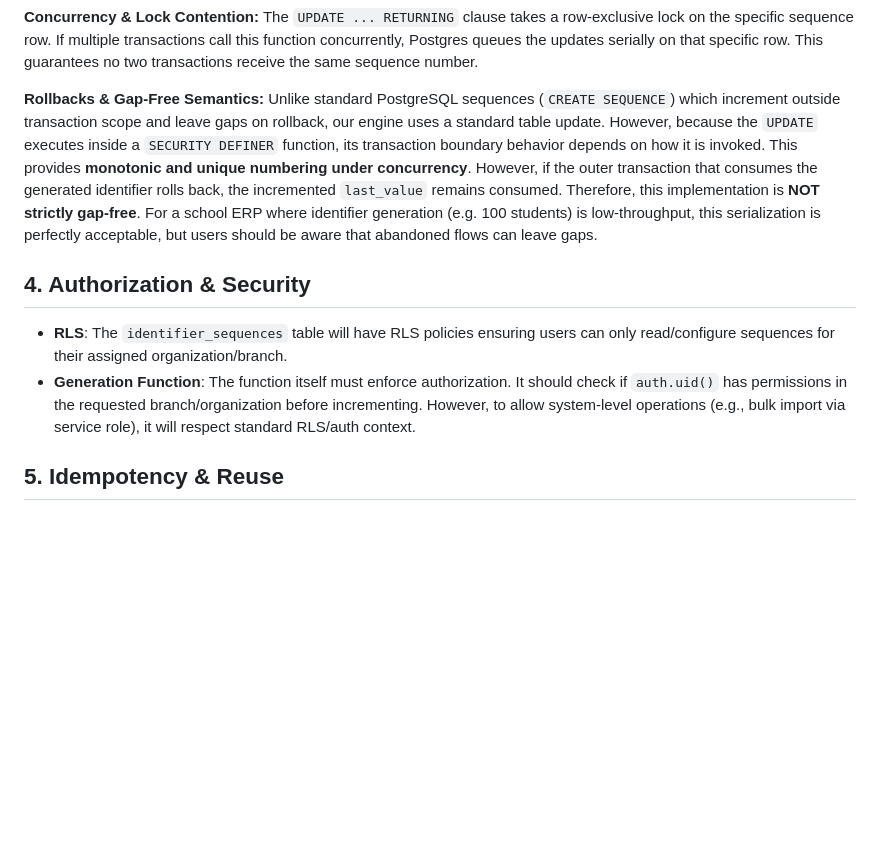
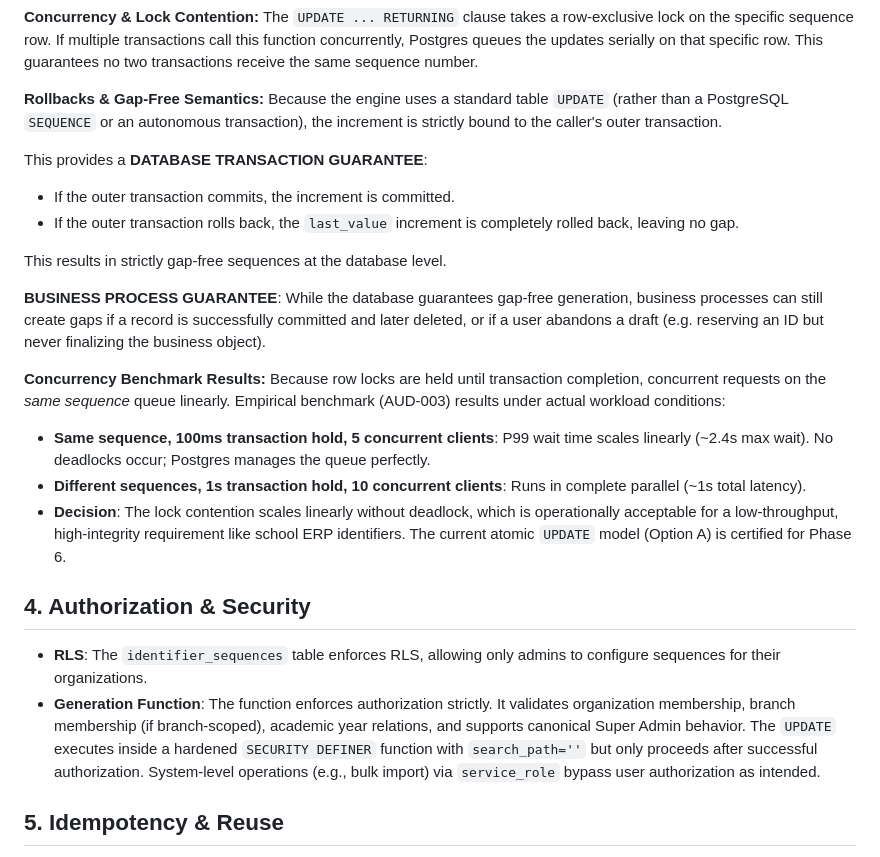
Before and after one commit to krishbindal/ERP-1, a Markdown page: docs/IDENTIFIER_ENGINE_DESIGN.md, the part around the change. Drawn GitHub-style; blank space fills up the shorter version.

Commit message:
docs: correct identifier transaction semantics

```diff
--- a/docs/IDENTIFIER_ENGINE_DESIGN.md
+++ b/docs/IDENTIFIER_ENGINE_DESIGN.md
@@ -90,12 +90,27 @@ $$ LANGUAGE plpgsql;
 The `UPDATE ... RETURNING` clause takes a row-exclusive lock on the specific sequence row. If multiple transactions call this function concurrently, Postgres queues the updates serially on that specific row. This guarantees no two transactions receive the same sequence number.
 
 **Rollbacks & Gap-Free Semantics:**
-Unlike standard PostgreSQL sequences (`CREATE SEQUENCE`) which increment outside transaction scope and leave gaps on rollback, our engine uses a standard table update. However, because the `UPDATE` executes inside a `SECURITY DEFINER` function, its transaction boundary behavior depends on how it is invoked.
-This provides **monotonic and unique numbering under concurrency**. However, if the outer transaction that consumes the generated identifier rolls back, the incremented `last_value` remains consumed. Therefore, this implementation is **NOT strictly gap-free**. For a school ERP where identifier generation (e.g. 100 students) is low-throughput, this serialization is perfectly acceptable, but users should be aware that abandoned flows can leave gaps.
+Because the engine uses a standard table `UPDATE` (rather than a PostgreSQL `SEQUENCE` or an autonomous transaction), the increment is strictly bound to the caller's outer transaction.
+
+This provides a **DATABASE TRANSACTION GUARANTEE**:
+- If the outer transaction commits, the increment is committed.
+- If the outer transaction rolls back, the `last_value` increment is completely rolled back, leaving no gap.
+
+This results in strictly gap-free sequences at the database level.
+
+**BUSINESS PROCESS GUARANTEE**:
+While the database guarantees gap-free generation, business processes can still create gaps if a record is successfully committed and later deleted, or if a user abandons a draft (e.g. reserving an ID but never finalizing the business object).
+
+**Concurrency Benchmark Results:**
+Because row locks are held until transaction completion, concurrent requests on the *same sequence* queue linearly.
+Empirical benchmark (AUD-003) results under actual workload conditions:
+- **Same sequence, 100ms transaction hold, 5 concurrent clients**: P99 wait time scales linearly (~2.4s max wait). No deadlocks occur; Postgres manages the queue perfectly.
+- **Different sequences, 1s transaction hold, 10 concurrent clients**: Runs in complete parallel (~1s total latency).
+- **Decision**: The lock contention scales linearly without deadlock, which is operationally acceptable for a low-throughput, high-integrity requirement like school ERP identifiers. The current atomic `UPDATE` model (Option A) is certified for Phase 6.
 
 ## 4. Authorization & Security
-- **RLS**: The `identifier_sequences` table will have RLS policies ensuring users can only read/configure sequences for their assigned organization/branch.
-- **Generation Function**: The function itself must enforce authorization. It should check if `auth.uid()` has permissions in the requested branch/organization before incrementing. However, to allow system-level operations (e.g., bulk import via service role), it will respect standard RLS/auth context.
+- **RLS**: The `identifier_sequences` table enforces RLS, allowing only admins to configure sequences for their organizations.
+- **Generation Function**: The function enforces authorization strictly. It validates organization membership, branch membership (if branch-scoped), academic year relations, and supports canonical Super Admin behavior. The `UPDATE` executes inside a hardened `SECURITY DEFINER` function with `search_path=''` but only proceeds after successful authorization. System-level operations (e.g., bulk import) via `service_role` bypass user authorization as intended.
 
 ## 5. Idempotency & Reuse
 Identifiers are never reused once generated to prevent confusion. If a user deletes a student, the student code is permanently retired. The business ID column on the target table must have a `UNIQUE` constraint scoped correctly (e.g., `UNIQUE(branch_id, student_id_local)`).
```
